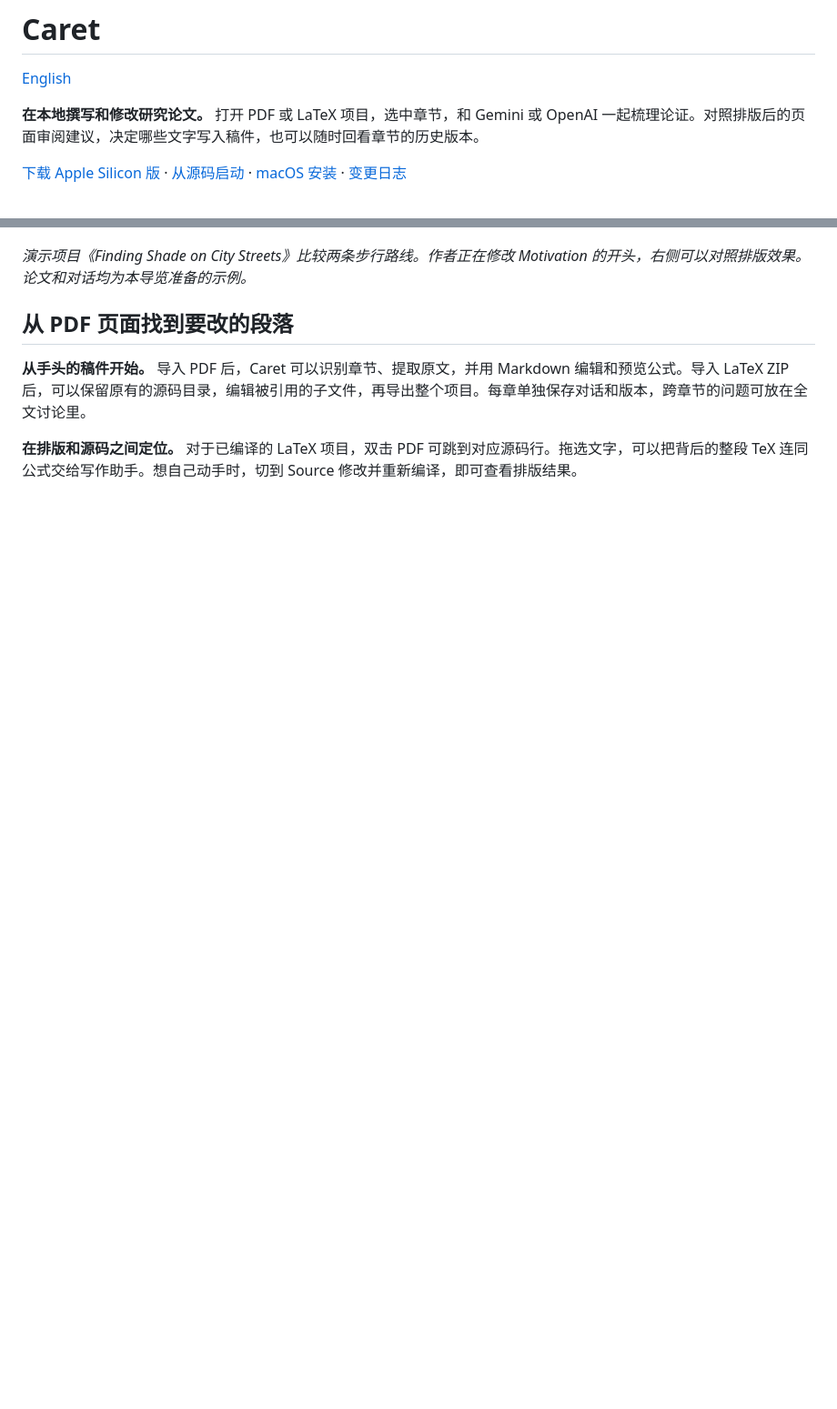
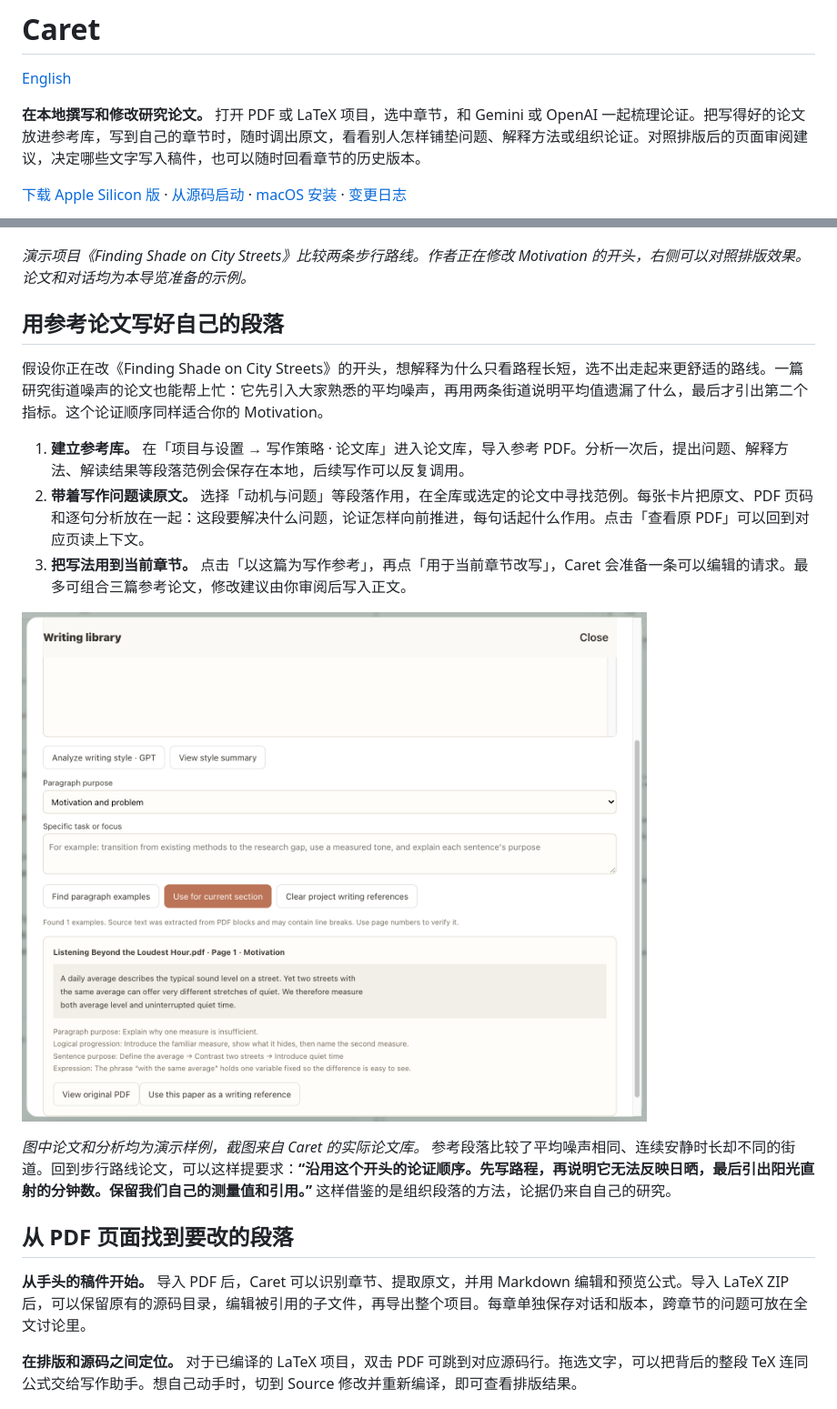
Before and after one commit to BeierLuo/Awesome_Wring_Agent, a Markdown page: README.zh-CN.md, 2 parts joined by grey strips. Shown at 91% size. Drawn GitHub-style; pictures changed too: docs/screenshots/reference-library.png (added); blank space fills up the shorter version.

Commit message:
Show how reference papers guide a section revision (#4)
Co-authored-by: Caret Release Bot <caret-release@users.noreply.github.com>

```diff
--- a/README.zh-CN.md
+++ b/README.zh-CN.md
@@ -2,13 +2,25 @@
 
 [English](README.md)
 
-**在本地撰写和修改研究论文。** 打开 PDF 或 LaTeX 项目，选中章节，和 Gemini 或 OpenAI 一起梳理论证。对照排版后的页面审阅建议，决定哪些文字写入稿件，也可以随时回看章节的历史版本。
+**在本地撰写和修改研究论文。** 打开 PDF 或 LaTeX 项目，选中章节，和 Gemini 或 OpenAI 一起梳理论证。把写得好的论文放进参考库，写到自己的章节时，随时调出原文，看看别人怎样铺垫问题、解释方法或组织论证。对照排版后的页面审阅建议，决定哪些文字写入稿件，也可以随时回看章节的历史版本。
 
 [下载 Apple Silicon 版](https://github.com/BeierLuo/Awesome_Wring_Agent/releases/latest) · [从源码启动](#安装与启动) · [macOS 安装](#macos-轻量安装版) · [变更日志](CHANGELOG.md)
 
 ![Caret 工作区并排显示章节目录、Motivation 的修改对话和编译后的论文](docs/screenshots/writing-workspace.png)
 
 *演示项目《Finding Shade on City Streets》比较两条步行路线。作者正在修改 Motivation 的开头，右侧可以对照排版效果。论文和对话均为本导览准备的示例。*
+
+## 用参考论文写好自己的段落
+
+假设你正在改《Finding Shade on City Streets》的开头，想解释为什么只看路程长短，选不出走起来更舒适的路线。一篇研究街道噪声的论文也能帮上忙：它先引入大家熟悉的平均噪声，再用两条街道说明平均值遗漏了什么，最后才引出第二个指标。这个论证顺序同样适合你的 Motivation。
+
+1. **建立参考库。** 在「项目与设置 → 写作策略 · 论文库」进入论文库，导入参考 PDF。分析一次后，提出问题、解释方法、解读结果等段落范例会保存在本地，后续写作可以反复调用。
+2. **带着写作问题读原文。** 选择「动机与问题」等段落作用，在全库或选定的论文中寻找范例。每张卡片把原文、PDF 页码和逐句分析放在一起：这段要解决什么问题，论证怎样向前推进，每句话起什么作用。点击「查看原 PDF」可以回到对应页读上下文。
+3. **把写法用到当前章节。** 点击「以这篇为写作参考」，再点「用于当前章节改写」，Caret 会准备一条可以编辑的请求。最多可组合三篇参考论文，修改建议由你审阅后写入正文。
+
+![参考论文库中的动机段落范例，展示第一页原文、逐句作用、查看 PDF 和用于写作的按钮](docs/screenshots/reference-library.png)
+
+*图中论文和分析均为演示样例，截图来自 Caret 的实际论文库。* 参考段落比较了平均噪声相同、连续安静时长却不同的街道。回到步行路线论文，可以这样提要求：**“沿用这个开头的论证顺序。先写路程，再说明它无法反映日晒，最后引出阳光直射的分钟数。保留我们自己的测量值和引用。”** 这样借鉴的是组织段落的方法，论据仍来自自己的研究。
 
 ## 从 PDF 页面找到要改的段落
 
```
Also changed, not shown: CHANGELOG.md (+4 -0 lines), README.md (+13 -1 lines), 1 other file.
